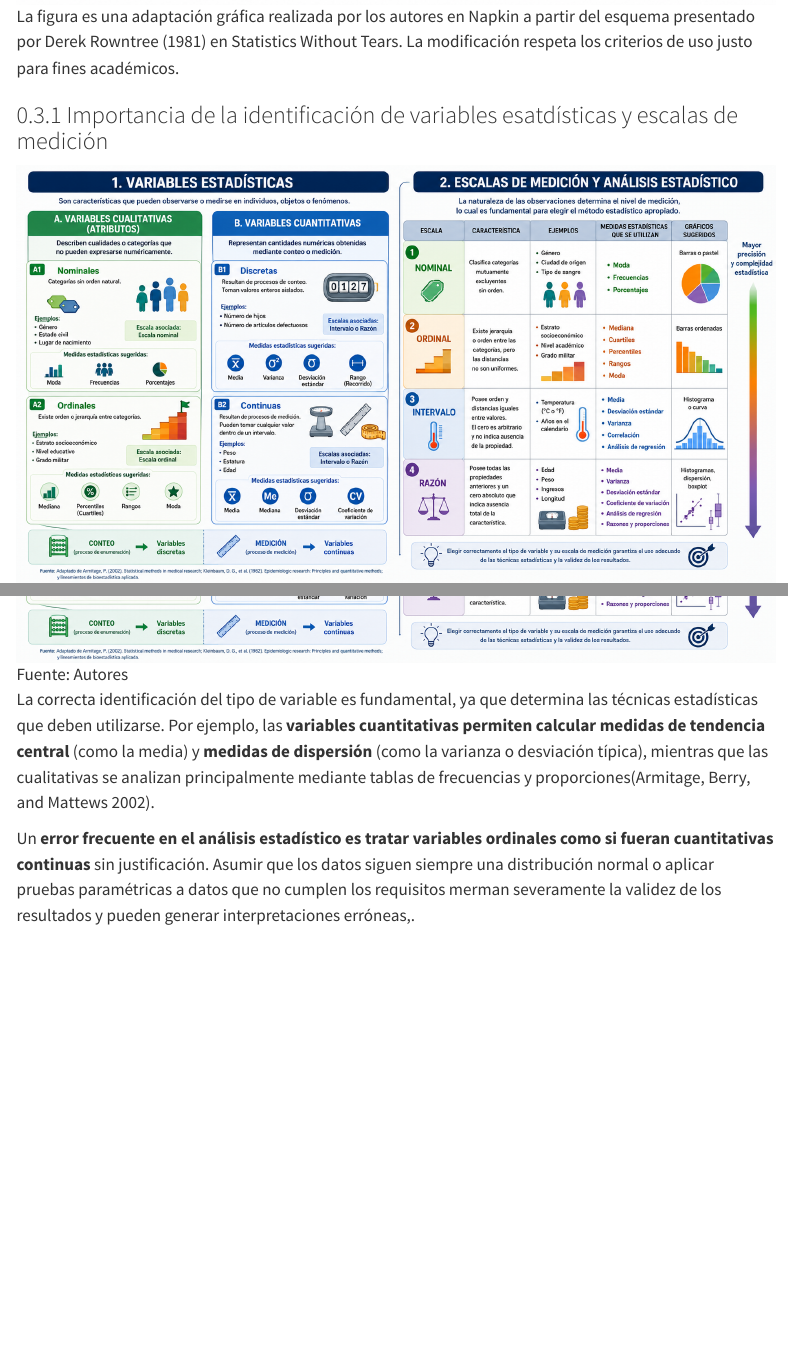
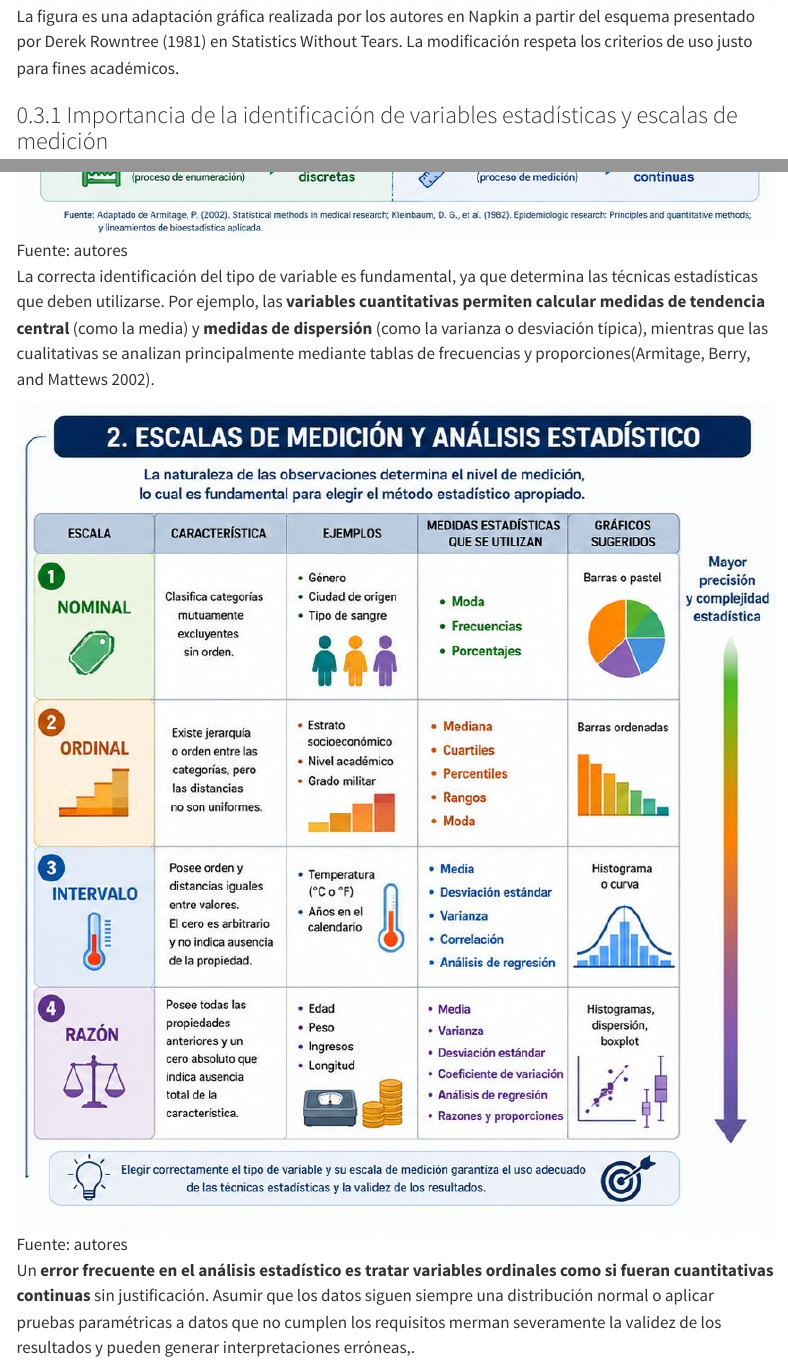
Before and after one commit to udesanalitica/estadistica-experiencial, a Quarto document (01-fundamentos.qmd): the page in a window 1100 px wide, from 1330 px down, and a second part further down, joined at a grey line. Rendered offline with R 4.5, knitr and Pandoc in place of Quarto, with nearby package versions; menus at the side of the page are left out.

Commit message:
Actualizar

```diff
--- a/01-fundamentos.qmd
+++ b/01-fundamentos.qmd
@@ -20,11 +20,13 @@
 
 ![La figura es una adaptación gráfica realizada por los autores en Napkin a partir del esquema presentado por Derek Rowntree (1981) en Statistics Without Tears. La modificación respeta los criterios de uso justo para fines académicos.](img/variables.jpg)
 
-### Importancia de la identificación de variables esatdísticas y escalas de medición
+### Importancia de la identificación de variables estadísticas y escalas de medición
 
-![Fuente: Autores](img/escalas.jpg)
+![Fuente: autores](img/variablesmedidas.jpg)
 
 La correcta identificación del tipo de variable es fundamental, ya que determina las técnicas estadísticas que deben utilizarse. Por ejemplo, las **variables cuantitativas permiten calcular medidas de tendencia central** (como la media) y **medidas de dispersión** (como la varianza o desviación típica), mientras que las cualitativas se analizan principalmente mediante tablas de frecuencias y proporciones[@armitage2002statistical].
+
+![Fuente: autores](img/escalas.jpg)
 
 Un **error frecuente en el análisis estadístico es tratar variables ordinales como si fueran cuantitativas continuas** sin justificación. Asumir que los datos siguen siempre una distribución normal o aplicar pruebas paramétricas a datos que no cumplen los requisitos merman severamente la validez de los resultados y pueden generar interpretaciones erróneas,.
 
```
Also changed, not shown: docs/search.json, img/ChatGPT Image 22 may 2026, 10_47_49 a.m.png (added), img/ChatGPT Image 22 may 2026, 10_51_25 a.m.png (added), img/escalas.jpg, img/escalas.png, img/medidas.png (added), img/variablesmedidas.jpg (added), 10 other files.
